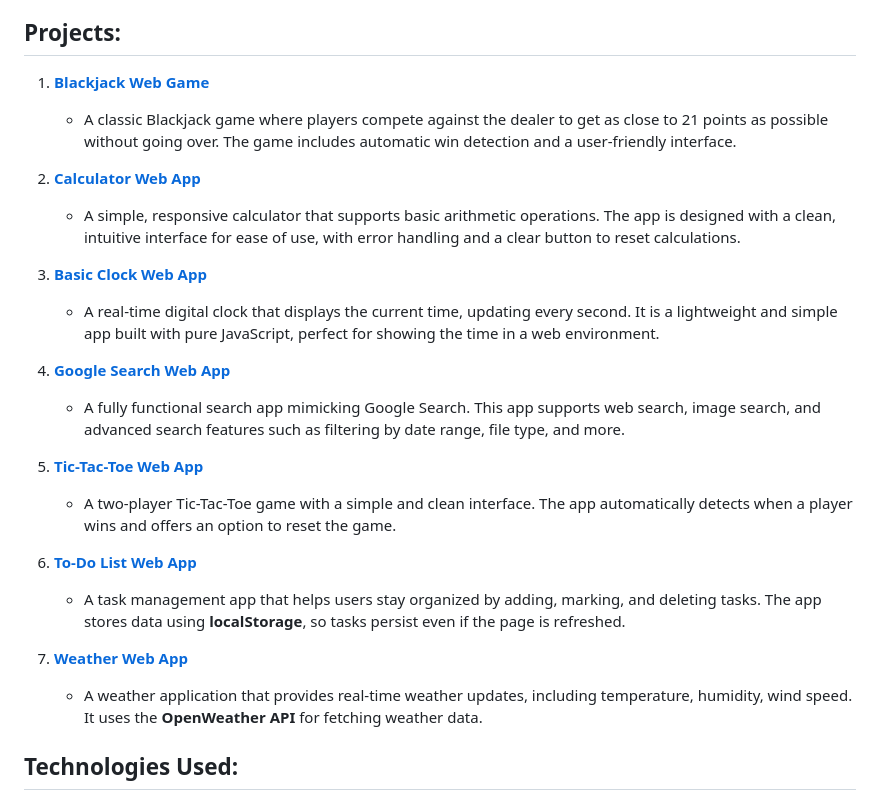
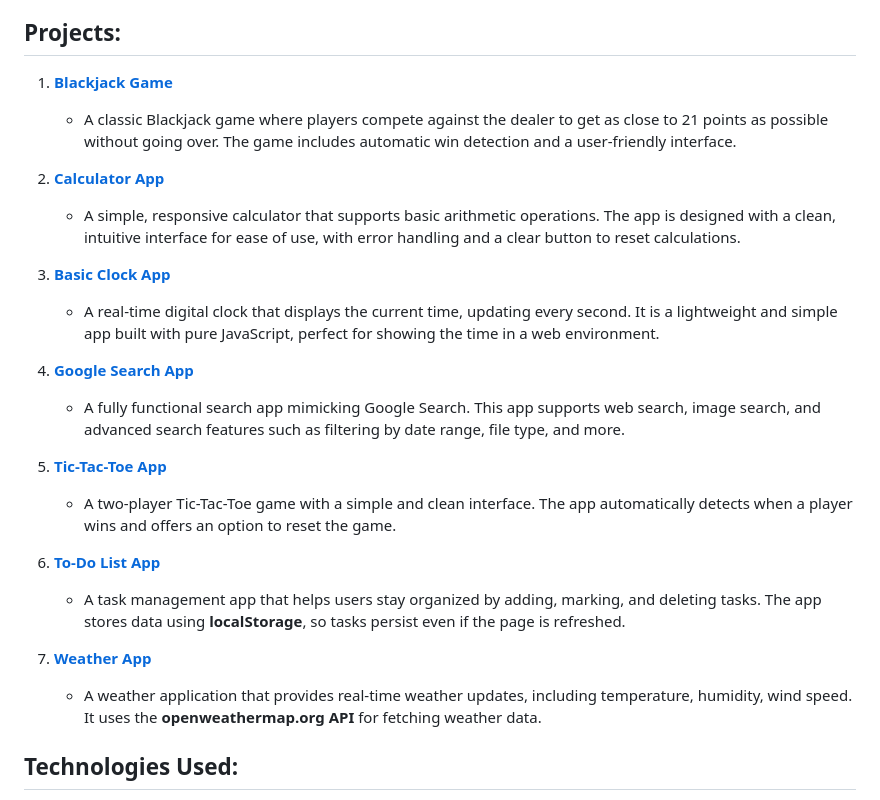
Before and after one commit to DeepakSingh9999/Internship-projects, a Markdown page: README.md, the part around the change. Rendered like a GitHub page.

```diff
--- a/README.md
+++ b/README.md
@@ -4,33 +4,33 @@ Welcome to my collection of web-based side projects created during my internship
 
 ## Projects:
 
-1. **[Blackjack Web Game](#blackjack-web-game)**
+1. **[Blackjack Game](#blackjack-web-game)**
 
    * A classic Blackjack game where players compete against the dealer to get as close to 21 points as possible without going over. The game includes automatic win detection and a user-friendly interface.
 
-2. **[Calculator Web App](#calculator-web-app)**
+2. **[Calculator App](#calculator-web-app)**
 
    * A simple, responsive calculator that supports basic arithmetic operations. The app is designed with a clean, intuitive interface for ease of use, with error handling and a clear button to reset calculations.
 
-3. **[Basic Clock Web App](#basic-clock-web-app)**
+3. **[Basic Clock App](#basic-clock-web-app)**
 
    * A real-time digital clock that displays the current time, updating every second. It is a lightweight and simple app built with pure JavaScript, perfect for showing the time in a web environment.
 
-4. **[Google Search Web App](#google-search-web-app)**
+4. **[Google Search App](#google-search-web-app)**
 
    * A fully functional search app mimicking Google Search. This app supports web search, image search, and advanced search features such as filtering by date range, file type, and more.
 
-5. **[Tic-Tac-Toe Web App](#tic-tac-toe-web-app)**
+5. **[Tic-Tac-Toe App](#tic-tac-toe-web-app)**
 
    * A two-player Tic-Tac-Toe game with a simple and clean interface. The app automatically detects when a player wins and offers an option to reset the game.
 
-6. **[To-Do List Web App](#to-do-list-web-app)**
+6. **[To-Do List App](#to-do-list-web-app)**
 
    * A task management app that helps users stay organized by adding, marking, and deleting tasks. The app stores data using **localStorage**, so tasks persist even if the page is refreshed.
 
-7. **[Weather Web App](#weather-web-app)**
+7. **[Weather App](#weather-web-app)**
 
-   * A weather application that provides real-time weather updates, including temperature, humidity, wind speed. It uses the **OpenWeather API** for fetching weather data.
+   * A weather application that provides real-time weather updates, including temperature, humidity, wind speed. It uses the **openweathermap.org API** for fetching weather data.
 
 ## Technologies Used:
 
```
